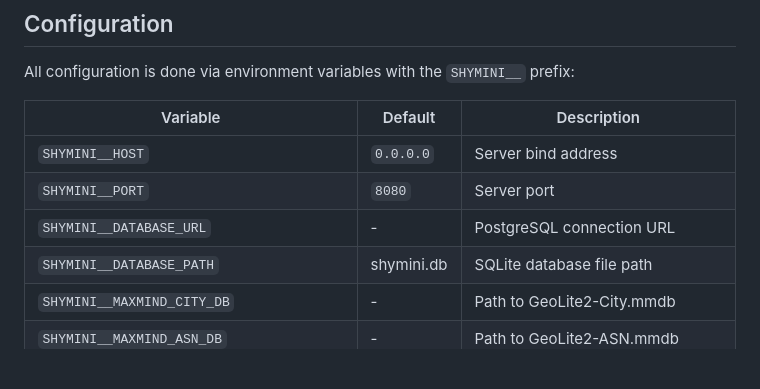
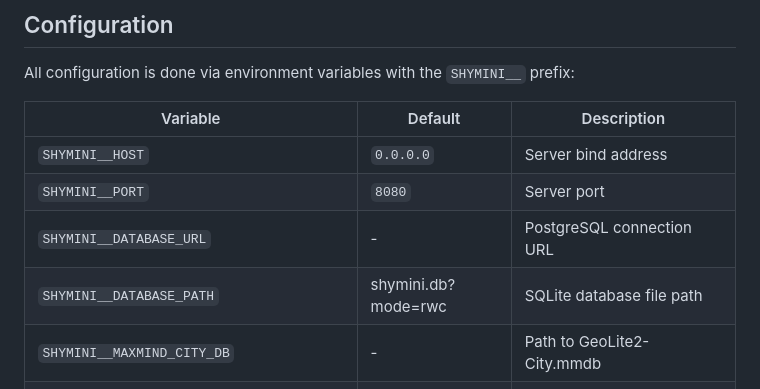
Before and after one commit to cdaringe/shymini, a Markdown page: README.md, the part around the change. GitHub-like rendering; blank space fills up the shorter version.

Commit message:
docs: tidy

```diff
--- a/README.md
+++ b/README.md
@@ -57,7 +57,7 @@ All configuration is done via environment variables with the `SHYMINI__` prefix:
 | `SHYMINI__HOST` | `0.0.0.0` | Server bind address |
 | `SHYMINI__PORT` | `8080` | Server port |
 | `SHYMINI__DATABASE_URL` | - | PostgreSQL connection URL |
-| `SHYMINI__DATABASE_PATH` | shymini.db | SQLite database file path |
+| `SHYMINI__DATABASE_PATH` | shymini.db?mode=rwc | SQLite database file path |
 | `SHYMINI__MAXMIND_CITY_DB` | - | Path to GeoLite2-City.mmdb |
 | `SHYMINI__MAXMIND_ASN_DB` | - | Path to GeoLite2-ASN.mmdb |
 | `SHYMINI__BLOCK_ALL_IPS` | `false` | Never store IP addresses |
```
